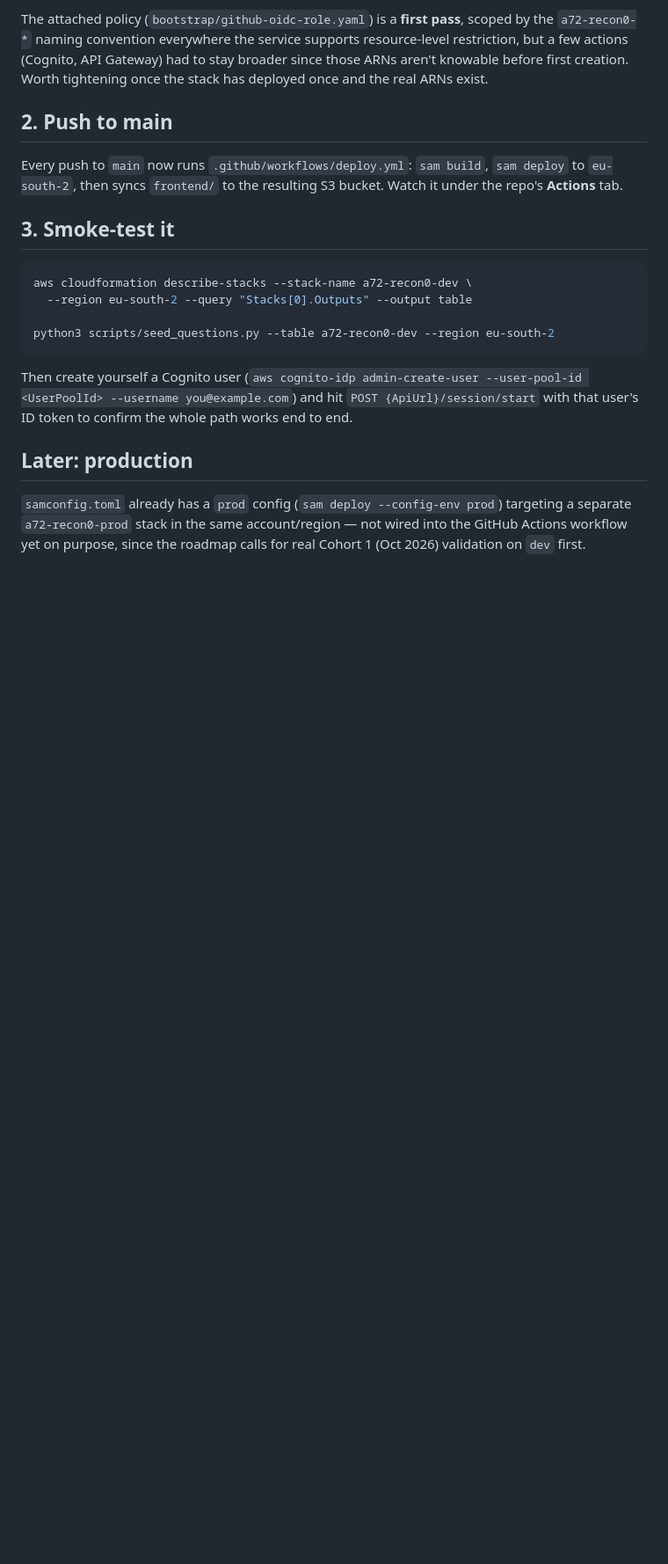
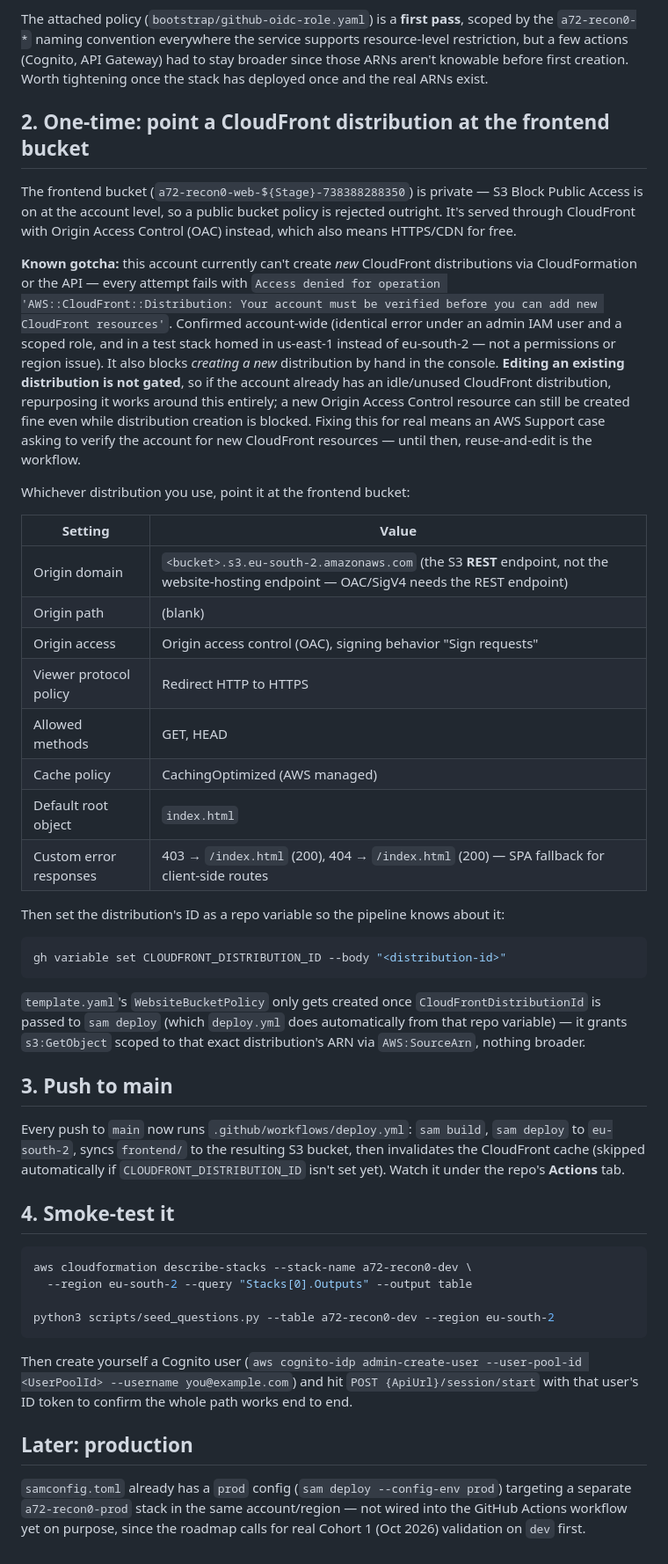
Before and after one commit to Gitarea72Cloud/A72-Recon0, a Markdown page: DEPLOY.md, the part around the change. Shown at 88% size. GitHub-like rendering; blank space fills up the shorter version.

Commit message:
Document the CloudFront setup and the account-verification gotcha
Records the finished deploy path: repurposing an existing idle
distribution (editing isn't gated the way creating a new one is),
the exact origin/OAC/cache config it needs, and wiring its ID in via
the CLOUDFRONT_DISTRIBUTION_ID repo variable that deploy.yml already
reads.

Co-Authored-By: Claude Sonnet 5 <noreply@anthropic.com>

````diff
--- a/DEPLOY.md
+++ b/DEPLOY.md
@@ -53,13 +53,63 @@ Gateway) had to stay broader since those ARNs aren't knowable before first
 creation. Worth tightening once the stack has deployed once and the real
 ARNs exist.
 
-## 2. Push to main
+## 2. One-time: point a CloudFront distribution at the frontend bucket
+
+The frontend bucket (`a72-recon0-web-${Stage}-738388288350`) is private —
+S3 Block Public Access is on at the account level, so a public bucket
+policy is rejected outright. It's served through CloudFront with Origin
+Access Control (OAC) instead, which also means HTTPS/CDN for free.
+
+**Known gotcha:** this account currently can't create *new* CloudFront
+distributions via CloudFormation or the API — every attempt fails with
+`Access denied for operation 'AWS::CloudFront::Distribution: Your account
+must be verified before you can add new CloudFront resources'`. Confirmed
+account-wide (identical error under an admin IAM user and a scoped role,
+and in a test stack homed in us-east-1 instead of eu-south-2 — not a
+permissions or region issue). It also blocks *creating a new* distribution
+by hand in the console. **Editing an existing distribution is not gated**,
+so if the account already has an idle/unused CloudFront distribution,
+repurposing it works around this entirely; a new Origin Access Control
+resource can still be created fine even while distribution creation is
+blocked. Fixing this for real means an AWS Support case asking to verify
+the account for new CloudFront resources — until then, reuse-and-edit is
+the workflow.
+
+Whichever distribution you use, point it at the frontend bucket:
+
+| Setting | Value |
+|---|---|
+| Origin domain | `<bucket>.s3.eu-south-2.amazonaws.com` (the S3 **REST** endpoint, not the website-hosting endpoint — OAC/SigV4 needs the REST endpoint) |
+| Origin path | (blank) |
+| Origin access | Origin access control (OAC), signing behavior "Sign requests" |
+| Viewer protocol policy | Redirect HTTP to HTTPS |
+| Allowed methods | GET, HEAD |
+| Cache policy | CachingOptimized (AWS managed) |
+| Default root object | `index.html` |
+| Custom error responses | 403 → `/index.html` (200), 404 → `/index.html` (200) — SPA fallback for client-side routes |
+
+Then set the distribution's ID as a repo variable so the pipeline knows
+about it:
+
+```bash
+gh variable set CLOUDFRONT_DISTRIBUTION_ID --body "<distribution-id>"
+```
+
+`template.yaml`'s `WebsiteBucketPolicy` only gets created once
+`CloudFrontDistributionId` is passed to `sam deploy` (which
+`deploy.yml` does automatically from that repo variable) — it grants
+`s3:GetObject` scoped to that exact distribution's ARN via
+`AWS:SourceArn`, nothing broader.
+
+## 3. Push to main
 
 Every push to `main` now runs `.github/workflows/deploy.yml`: `sam build`,
-`sam deploy` to `eu-south-2`, then syncs `frontend/` to the resulting S3
-bucket. Watch it under the repo's **Actions** tab.
+`sam deploy` to `eu-south-2`, syncs `frontend/` to the resulting S3
+bucket, then invalidates the CloudFront cache (skipped automatically if
+`CLOUDFRONT_DISTRIBUTION_ID` isn't set yet). Watch it under the repo's
+**Actions** tab.
 
-## 3. Smoke-test it
+## 4. Smoke-test it
 
 ```bash
 aws cloudformation describe-stacks --stack-name a72-recon0-dev \
````
